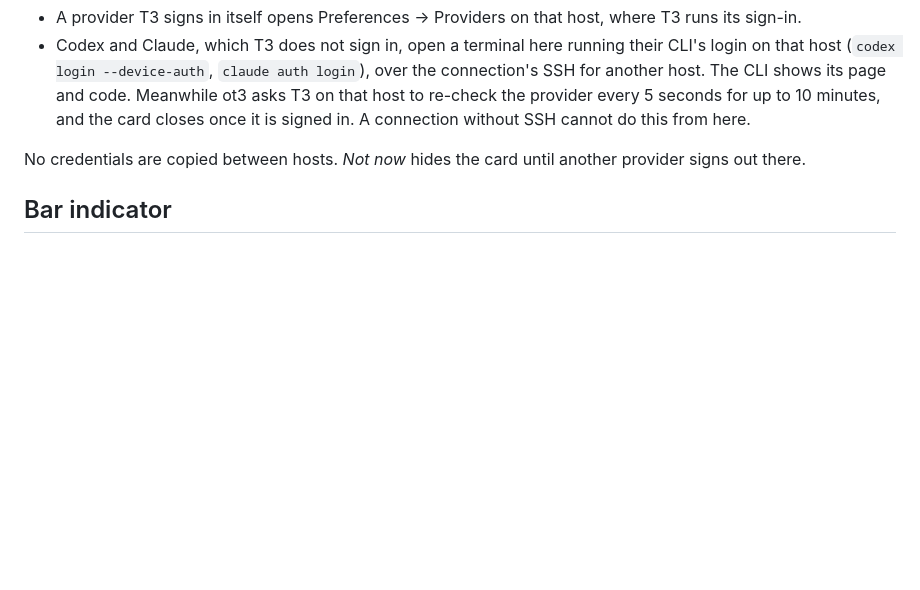
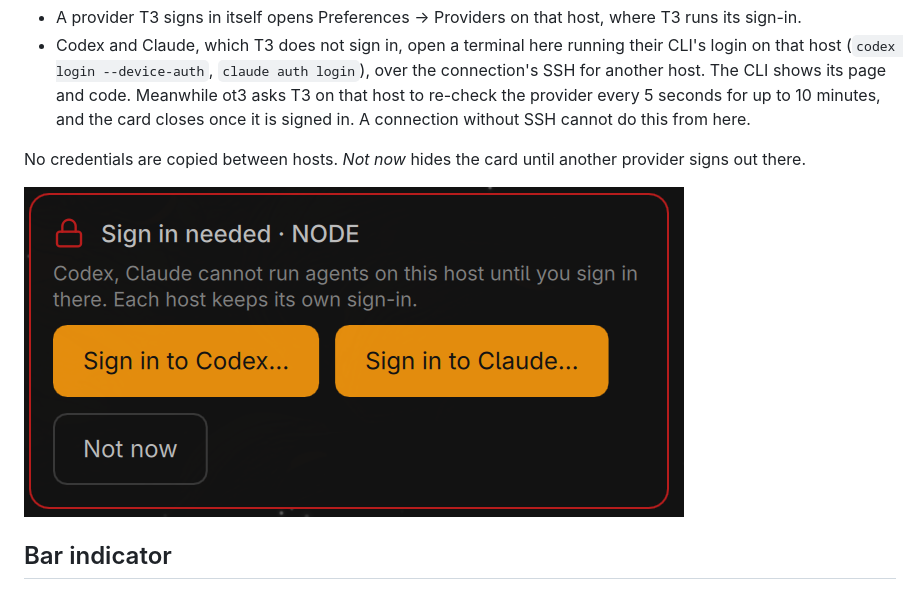
Before and after one commit to avillagran/omarchy-t3-code, a Markdown page: docs/CONNECTION_OMABRIDGE.md, the part around the change. GitHub-like rendering; pictures changed too: docs/images/provider-sign-in-notice.png (added); blank space fills up the shorter version.

Commit message:
docs: show the per-host sign-in card

```diff
--- a/docs/CONNECTION_OMABRIDGE.md
+++ b/docs/CONNECTION_OMABRIDGE.md
@@ -76,6 +76,8 @@ Provider sign-ins belong to each host: a host just connected starts signed out,
 
 No credentials are copied between hosts. *Not now* hides the card until another provider signs out there.
 
+![Sign in needed card for a host whose Codex and Claude are signed out](images/provider-sign-in-notice.png)
+
 ## Bar indicator
 
 *Show OmaBridge in the bar* (in the same section, off by default) adds a small indicator after the T3 status in ot3's bar widget. It refreshes the snapshot every minute and when opened. A red dot means requests are waiting for your approval. Its popup shows the same OmaBridge page as Preferences. Closing the popup closes any open dialog and forgets a shown invitation. *OmaBridge settings…* opens Preferences → Connections, where per-connection routes and the bar toggle live. Middle click refreshes.
```
